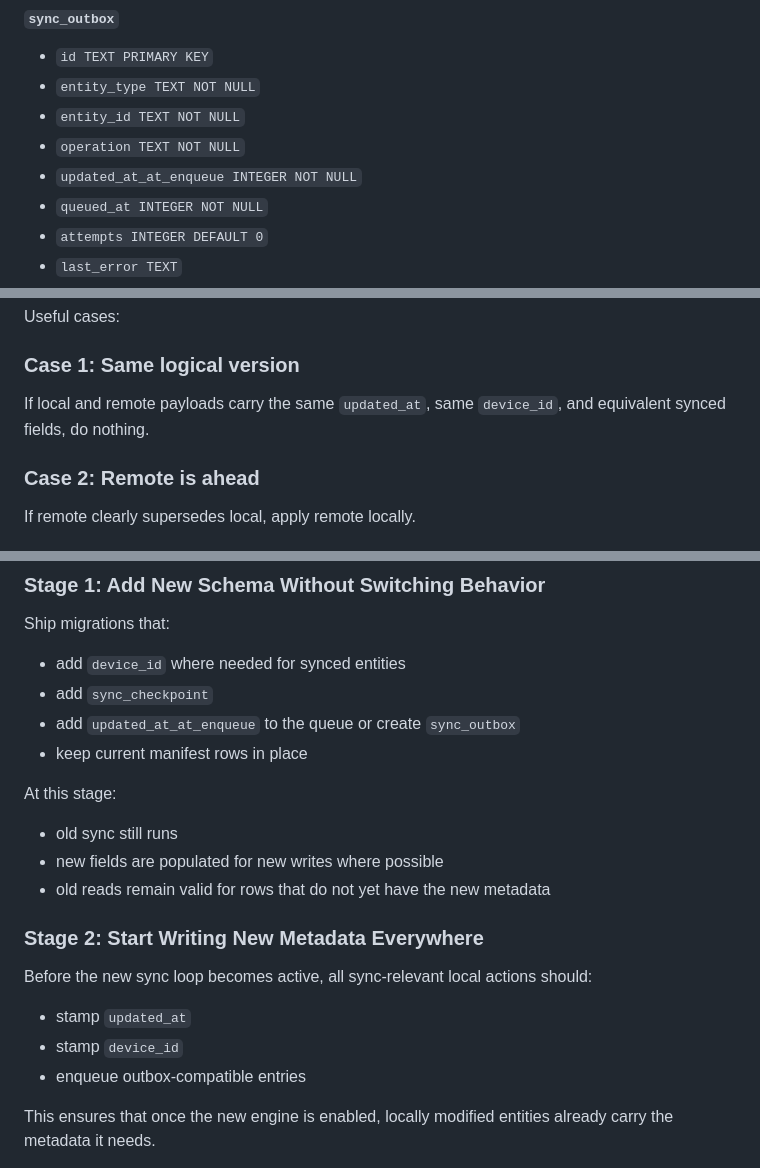
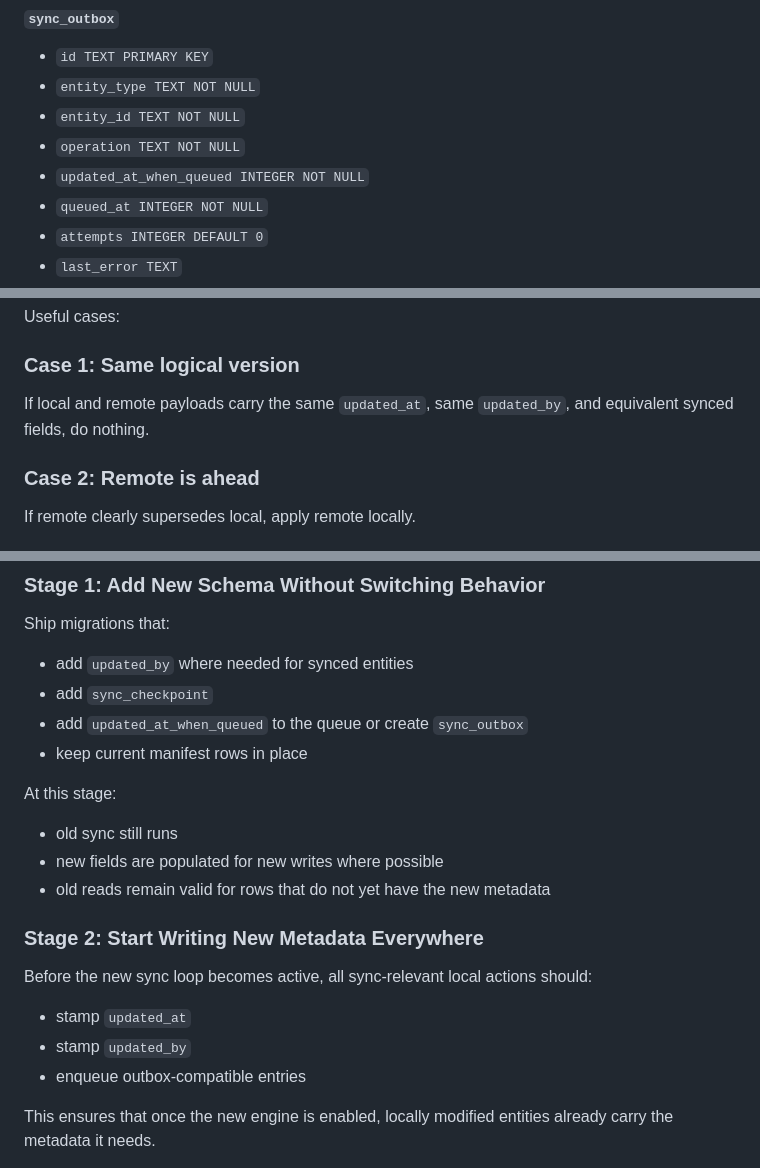
Before and after one commit to slezica/ivy, a Markdown page: docs/SYNC_PLAN_1.md, 3 parts joined by grey strips. GitHub-like rendering.

```diff
--- a/docs/SYNC_PLAN_1.md
+++ b/docs/SYNC_PLAN_1.md
@@ -94,7 +94,7 @@ This stores the Drive changes cursor.
 - `entity_type TEXT NOT NULL`
 - `entity_id TEXT NOT NULL`
 - `operation TEXT NOT NULL`
-- `updated_at_at_enqueue INTEGER NOT NULL`
+- `updated_at_when_queued INTEGER NOT NULL`
 - `queued_at INTEGER NOT NULL`
 - `attempts INTEGER DEFAULT 0`
 - `last_error TEXT`
@@ -214,7 +226,7 @@ Useful cases:
 
 ### Case 1: Same logical version
 
-If local and remote payloads carry the same `updated_at`, same `device_id`, and equivalent synced fields, do nothing.
+If local and remote payloads carry the same `updated_at`, same `updated_by`, and equivalent synced fields, do nothing.
 
 ### Case 2: Remote is ahead
 
@@ -390,9 +402,9 @@ The key idea is to preserve transport continuity while replacing decision-making
 
 Ship migrations that:
 
-- add `device_id` where needed for synced entities
+- add `updated_by` where needed for synced entities
 - add `sync_checkpoint`
-- add `updated_at_at_enqueue` to the queue or create `sync_outbox`
+- add `updated_at_when_queued` to the queue or create `sync_outbox`
 - keep current manifest rows in place
 
 At this stage:
@@ -406,7 +418,7 @@ At this stage:
 Before the new sync loop becomes active, all sync-relevant local actions should:
 
 - stamp `updated_at`
-- stamp `device_id`
+- stamp `updated_by`
 - enqueue outbox-compatible entries
 
 This ensures that once the new engine is enabled, locally modified entities already carry the metadata it needs.
```
Also changed, not shown: other parts of docs/SYNC_PLAN_1.md (+26 -14 lines).
